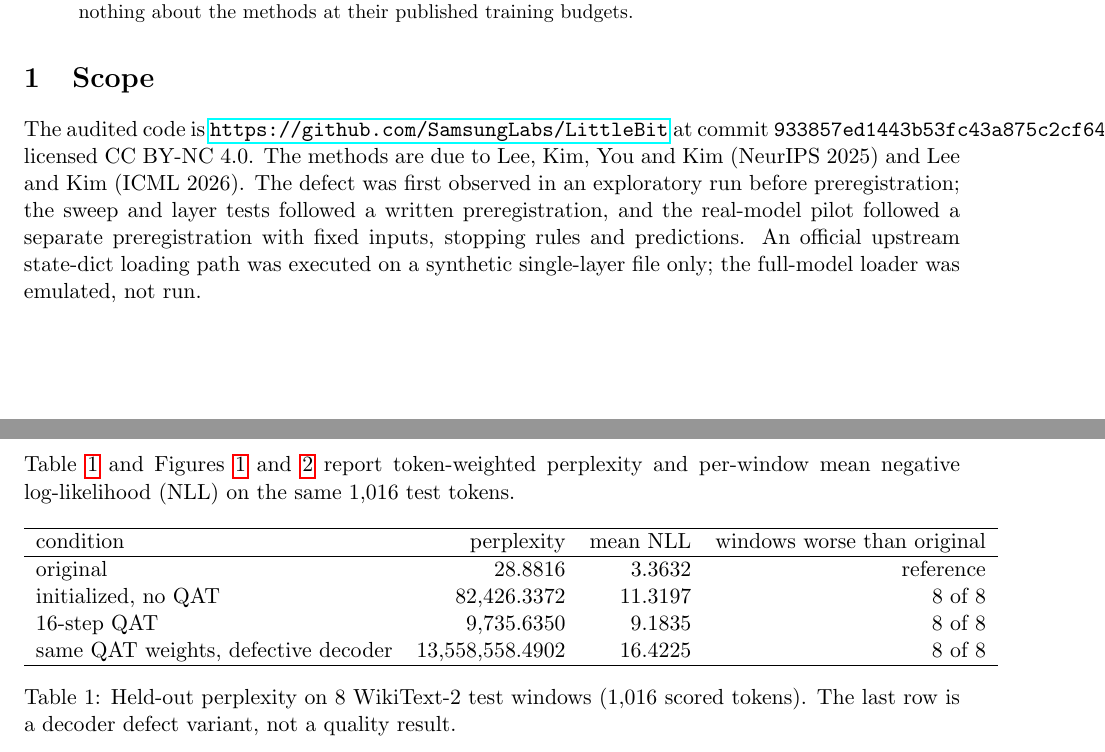
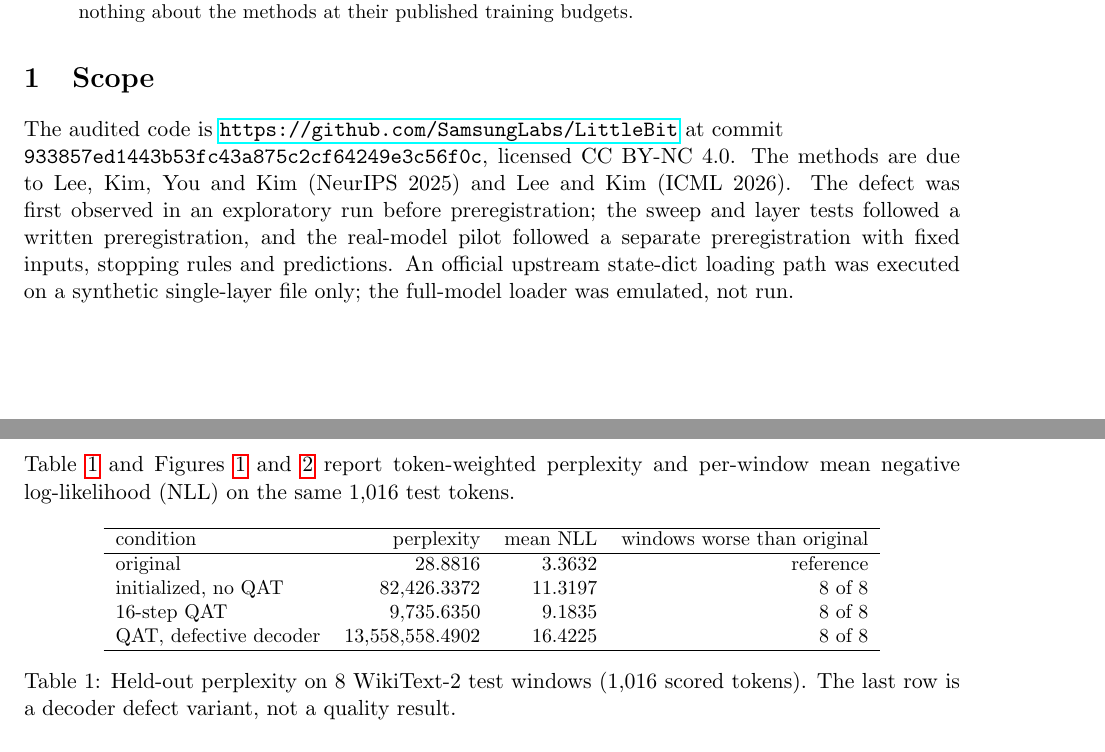
Before and after one commit to timurista/littlebit-deployment-audit, a LaTeX paper (docs/research-draft.tex): two parts of pages 1 and 3 of 7, joined at a grey line, cut so that both start at the same text. Compiled offline with pdfLaTeX.

Commit message:
Fix manuscript command escaping and table layout

```diff
--- a/docs/research-draft.tex
+++ b/docs/research-draft.tex
@@ -43,8 +43,8 @@ nothing about the methods at their published training budgets.
 \end{abstract}
 
 \section{Scope}
-The audited code is \url{https://github.com/SamsungLabs/LittleBit} at commit
-\texttt{933857ed1443b53fc43a875c2cf64249e3c56f0c}, licensed CC BY-NC 4.0. The methods are due to
+The audited code is \url{https://github.com/SamsungLabs/LittleBit} at commit\\
+\texttt{933857ed1443b53fc43a8}\allowbreak\texttt{75c2cf64249e3c56f0c}, licensed CC BY-NC 4.0. The methods are due to
 Lee, Kim, You and Kim (NeurIPS 2025) and Lee and Kim (ICML 2026). The defect was first observed in
 an exploratory run before preregistration; the sweep and layer tests followed a written
 preregistration, and the real-model pilot followed a separate preregistration with fixed inputs,
@@ -116,6 +116,7 @@ perplexity and per-window mean negative log-likelihood (NLL) on the same 1{,}016
 
 \begin{table}[h]
 \centering
+\small
 \begin{tabular}{lrrr}
 \hline
 condition & perplexity & mean NLL & windows worse than original \\
@@ -123,7 +124,7 @@ condition & perplexity & mean NLL & windows worse than original \\
 original & 28.8816 & 3.3632 & reference \\
 initialized, no QAT & 82{,}426.3372 & 11.3197 & 8 of 8 \\
 16-step QAT & 9{,}735.6350 & 9.1835 & 8 of 8 \\
-same QAT weights, defective decoder & 13{,}558{,}558.4902 & 16.4225 & 8 of 8 \\
+QAT, defective decoder & 13{,}558{,}558.4902 & 16.4225 & 8 of 8 \\
 \hline
 \end{tabular}
 \caption{Held-out perplexity on 8 WikiText-2 test windows (1{,}016 scored tokens). The last row is
```
Also changed, not shown: docs/research-draft.tex (2 more changed lines).
